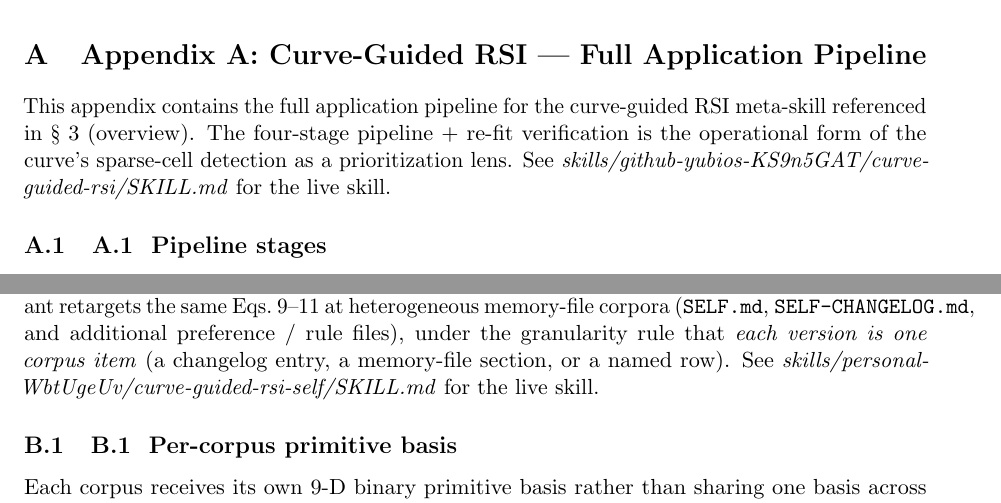
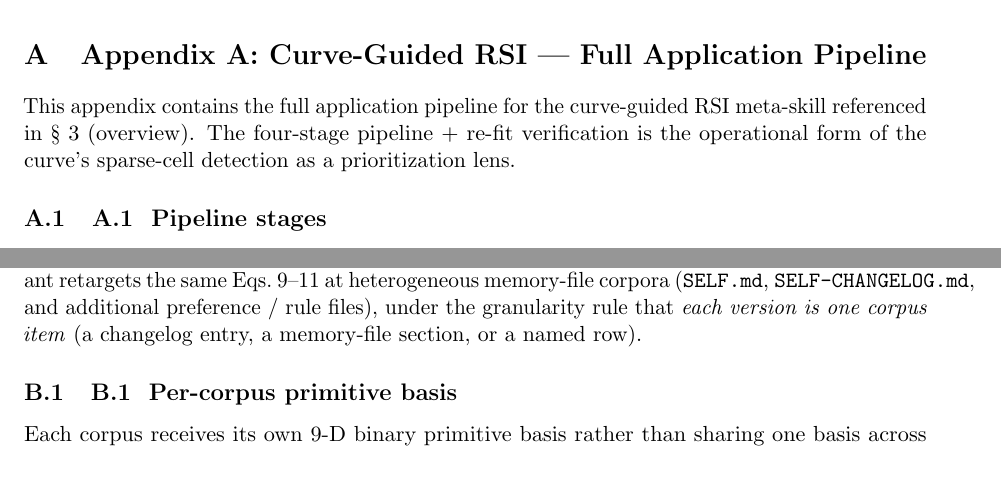
Before and after one commit to corning-croak-cable/yubiOS, a LaTeX paper (papers/learned-latent-curves-2026-08-05.tex): two parts of pages 13 and 15 of 19, joined at a grey line, cut so that both start at the same text, the shorter picture padded with empty space. Compiled offline with pdfLaTeX.

Commit message:
paper: strip internal Sauna dir references (advisor review — references inlined)

```diff
--- a/papers/learned-latent-curves-2026-08-05.tex
+++ b/papers/learned-latent-curves-2026-08-05.tex
@@ -413,7 +413,7 @@ The learned-latent-curve family gives a closed-form, auditable, interpolatable r
 
 \section{Appendix~A: Curve-Guided RSI \textemdash{} Full Application Pipeline}
 
-This appendix contains the full application pipeline for the curve-guided RSI meta-skill referenced in \S~3 (overview). The four-stage pipeline + re-fit verification is the operational form of the curve's sparse-cell detection as a prioritization lens. See \textit{skills/github-yubios-KS9n5GAT/curve-guided-rsi/SKILL.md} for the live skill.
+This appendix contains the full application pipeline for the curve-guided RSI meta-skill referenced in \S~3 (overview). The four-stage pipeline + re-fit verification is the operational form of the curve's sparse-cell detection as a prioritization lens.
 
 \subsection{A.1~~Pipeline stages}
 
@@ -431,7 +431,7 @@ For the hyperspherical-harmonic variant (\S~6), the $[0,1]^2$ grid is replaced b
 
 \section{Appendix~B: Self-Documentation Variant \textemdash{} Full Variant}
 
-This appendix contains the full self-documentation variant referenced in \S~4 (overview). The variant retargets the same Eqs.~9--11 at heterogeneous memory-file corpora (\texttt{SELF.md}, \texttt{SELF-CHANGELOG.md}, and additional preference / rule files), under the granularity rule that \textit{each version is one corpus item} (a changelog entry, a memory-file section, or a named row). See \textit{skills/personal-WbtUgeUv/curve-guided-rsi-self/SKILL.md} for the live skill.
+This appendix contains the full self-documentation variant referenced in \S~4 (overview). The variant retargets the same Eqs.~9--11 at heterogeneous memory-file corpora (\texttt{SELF.md}, \texttt{SELF-CHANGELOG.md}, and additional preference / rule files), under the granularity rule that \textit{each version is one corpus item} (a changelog entry, a memory-file section, or a named row).
 
 \subsection{B.1~~Per-corpus primitive basis}
 
```
Also changed, not shown: papers/learned-latent-curves-2026-08-05.pdf.
